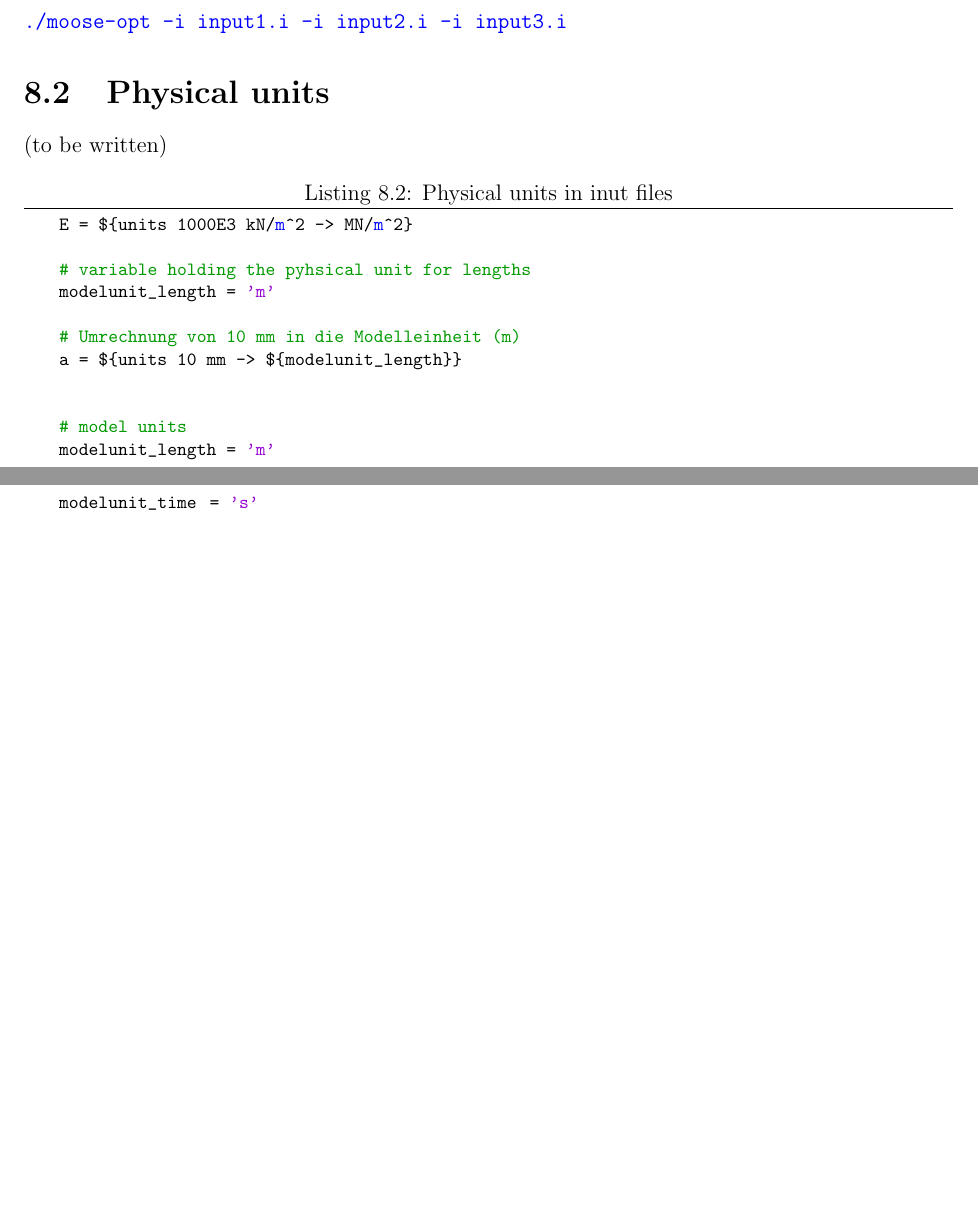
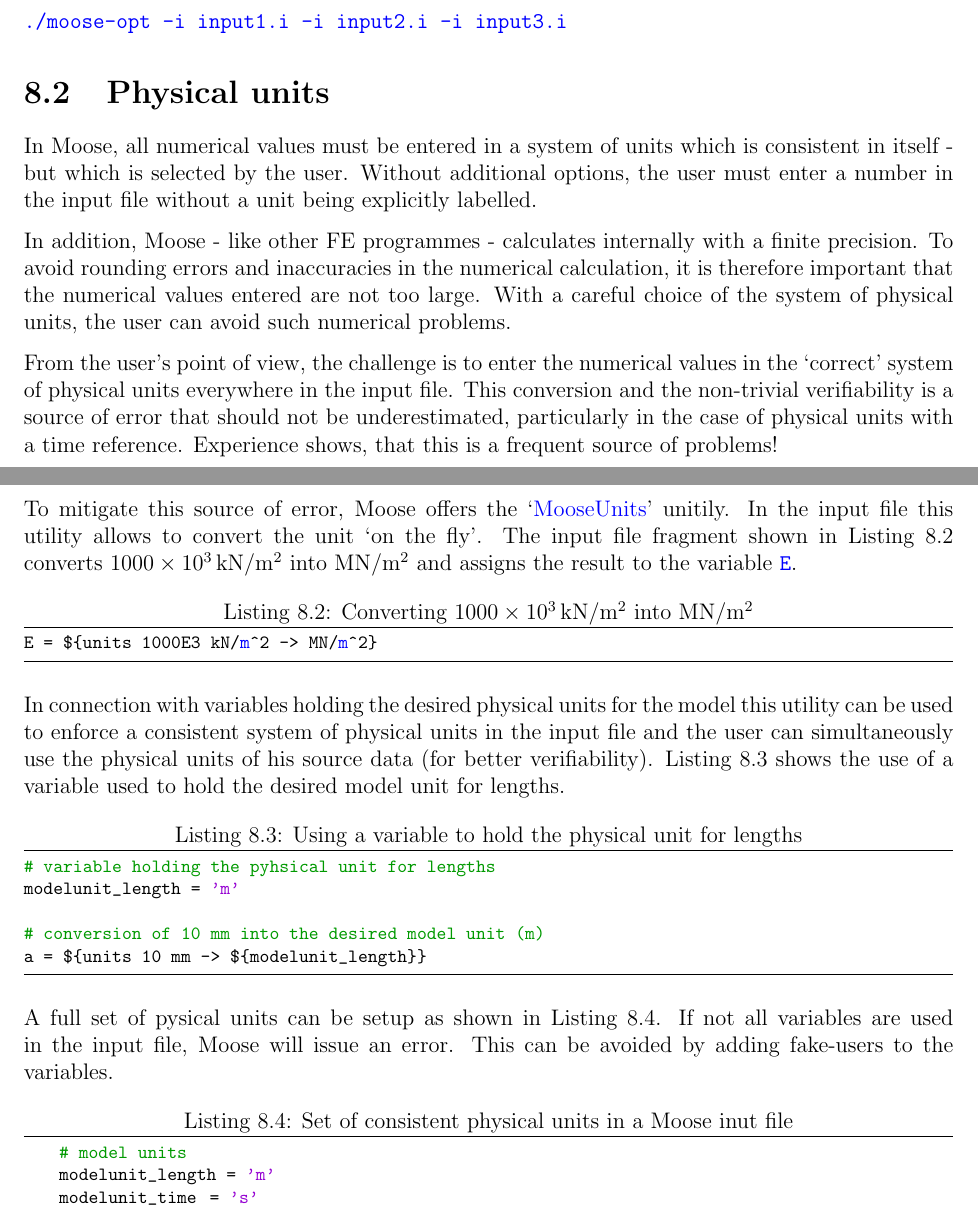
Before and after one commit to jmeier/geotechnical-simulations-with-moose, a LaTeX document (geotechnical-simulations-with-moose.tex, which reads src/chapters/patterns.tex): two parts of pages 15 and 16 of 17, joined at a grey line, cut so that both start at the same text, the shorter picture padded with empty space. Compiled offline with pdfLaTeX.

Commit message:
imporoved section on physical units

```diff
--- a/src/chapters/patterns.tex
+++ b/src/chapters/patterns.tex
@@ -30,18 +30,56 @@
 \section{Physical units}
 \label{chap:patterns-physical-units}
 
-(to be written)
+In Moose, all numerical values must be entered in a system of units which is
+consistent in itself - but which is selected by the user. Without additional
+options, the user must enter a number in the input file without a unit being
+explicitly labelled.
 
-\begin{lstlisting}[language=perl, caption={Physical units in inut files},label={patterns-physical-units}]
-    E = ${units 1000E3 kN/m^2 -> MN/m^2}
+In addition, Moose - like other FE programmes - calculates internally with a
+finite precision. To avoid rounding errors and inaccuracies in the numerical
+calculation, it is therefore important that the numerical values entered are
+not too large. With a careful choice of the system of physical units, the user
+can avoid such numerical problems.
 
-    # variable holding the pyhsical unit for lengths
-    modelunit_length = 'm'
+From the user's point of view, the challenge is to enter the numerical values
+in the ‘correct’ system of physical units everywhere in the input file. This
+conversion and the non-trivial verifiability is a source of error that should
+not be underestimated, particularly in the case of physical units with a time
+reference. Experience shows, that this is a frequent source of problems!
 
-    # Umrechnung von 10 mm in die Modelleinheit (m)
-    a = ${units 10 mm -> ${modelunit_length}}
+To mitigate this source of error, Moose offers the
+‘\href{https://mooseframework.inl.gov/source/utils/Units.html}{MooseUnits}’
+unitily. In the input file this utility allows to convert the unit ‘on the
+fly’. The input file fragment shown in
+\autoref{patterns-physical-units-example1} converts \SI{1000e3}{\kN\per\m^2}
+into \SI{}{\MN\per\m^2} and assigns the result to the variable \codeword{E}.
 
+\begin{lstlisting}[language=perl, caption={Converting \SI{1000e3}{\kN\per\m^2} into
+    \SI{}{\MN\per\m^2}},label={patterns-physical-units-example1}]
+E = ${units 1000E3 kN/m^2 -> MN/m^2}
+\end{lstlisting}
 
+In connection with variables holding the desired physical units for the model
+this utility can be used to enforce a consistent system of physical units in
+the input file and the user can simultaneously use the physical units of his
+source data (for better verifiability).
+\autoref{patterns-physical-units-example2} shows the use of a variable used to
+hold the desired model unit for lengths.
+
+\begin{lstlisting}[language=perl, caption={Using a variable to hold the physical unit for lengths},label={patterns-physical-units-example2}]
+# variable holding the pyhsical unit for lengths
+modelunit_length = 'm'
+
+# conversion of 10 mm into the desired model unit (m)
+a = ${units 10 mm -> ${modelunit_length}}
+\end{lstlisting}
+
+A full set of pysical units can be setup as shown in
+\autoref{patterns-physical-unit-set}. If not all variables are used in the
+input file, Moose will issue an error. This can be avoided by adding fake-users
+to the variables.
+
+\begin{lstlisting}[language=perl, caption={Set of consistent physical units in a Moose inut file},label={patterns-physical-unit-set}]
     # model units
     modelunit_length = 'm'
     modelunit_time   = 's'
```
Also changed, not shown: geotechnical-simulations-with-moose.pdf, src/chapters/patterns.tex (1 more changed lines).
